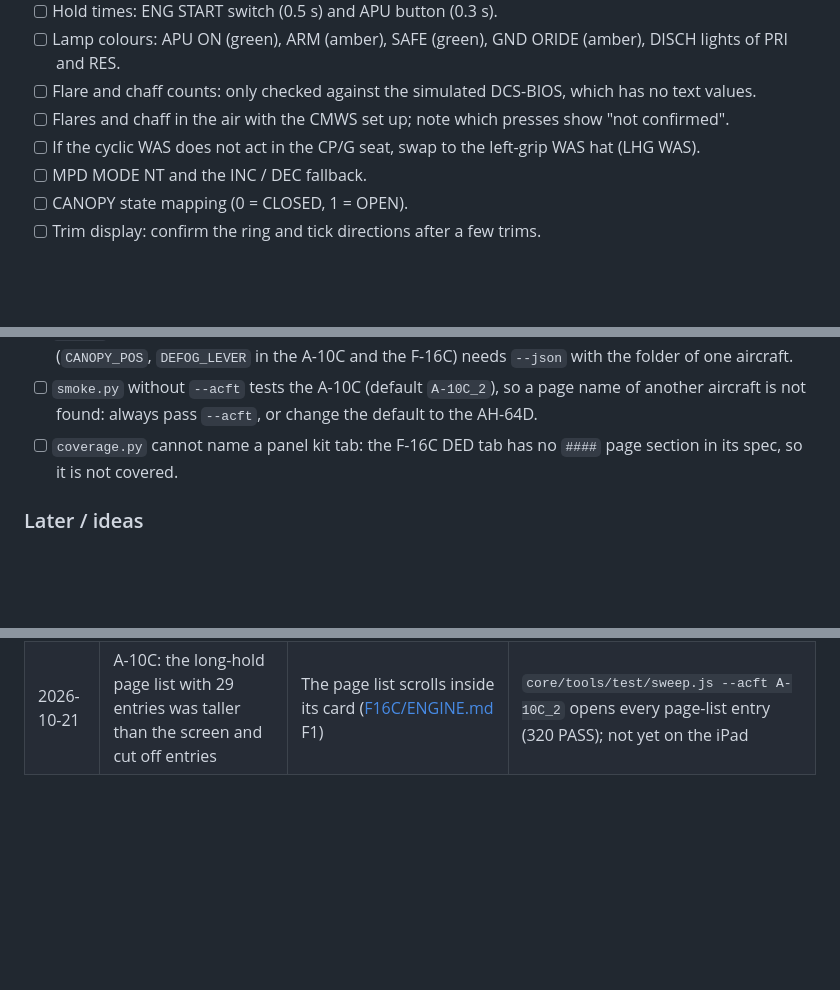
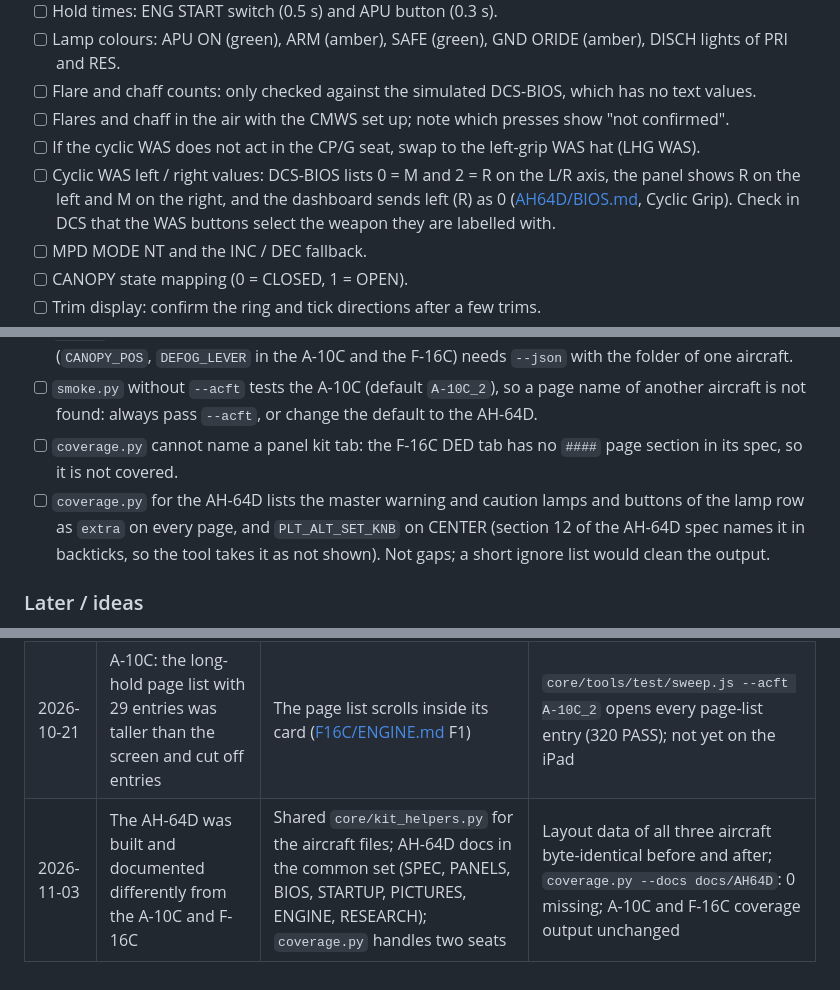
Before and after one commit to AlexanderHultsch/DCS-Dashboard, a Markdown page: docs/FIXES.md, 3 parts joined by grey strips. Rendered like a GitHub page; blank space fills up the shorter version.

```diff
--- a/docs/FIXES.md
+++ b/docs/FIXES.md
@@ -45,6 +45,7 @@ Temporary: the one list of everything still open, sorted by area. Delete an entr
 - [ ] Flare and chaff counts: only checked against the simulated DCS-BIOS, which has no text values.
 - [ ] Flares and chaff in the air with the CMWS set up; note which presses show "not confirmed".
 - [ ] If the cyclic WAS does not act in the CP/G seat, swap to the left-grip WAS hat (LHG WAS).
+- [ ] Cyclic WAS left / right values: DCS-BIOS lists 0 = M and 2 = R on the L/R axis, the panel shows R on the left and M on the right, and the dashboard sends left (R) as 0 ([AH64D/BIOS.md](AH64D/BIOS.md), Cyclic Grip). Check in DCS that the WAS buttons select the weapon they are labelled with.
 - [ ] MPD MODE NT and the INC / DEC fallback.
 - [ ] CANOPY state mapping (0 = CLOSED, 1 = OPEN).
 - [ ] Trim display: confirm the ring and tick directions after a few trims.
@@ -173,6 +174,7 @@ Temporary: the one list of everything still open, sorted by area. Delete an entr
 - [ ] `sim.py` resolves ids over all JSON files of the DCS-BIOS folder: an id that two aircraft share (`CANOPY_POS`, `DEFOG_LEVER` in the A-10C and the F-16C) needs `--json` with the folder of one aircraft.
 - [ ] `smoke.py` without `--acft` tests the A-10C (default `A-10C_2`), so a page name of another aircraft is not found: always pass `--acft`, or change the default to the AH-64D.
 - [ ] `coverage.py` cannot name a panel kit tab: the F-16C DED tab has no `####` page section in its spec, so it is not covered.
+- [ ] `coverage.py` for the AH-64D lists the master warning and caution lamps and buttons of the lamp row as `extra` on every page, and `PLT_ALT_SET_KNB` on CENTER (section 12 of the AH-64D spec names it in backticks, so the tool takes it as not shown). Not gaps; a short ignore list would clean the output.
 
 ### Later / ideas
 
@@ -199,3 +201,4 @@ The arrangement and text of the panel pages follow the photos. These are the pla
 | --- | --- | --- | --- |
 | 2026-10-11 | No way to look at the other seat; shared FIGHT page | Debug seat view, one FIGHT page per seat, gunner controls, TKR pad | Simulated DCS-BIOS in the browser, both seats and sizes; not yet in DCS |
 | 2026-10-21 | A-10C: the long-hold page list with 29 entries was taller than the screen and cut off entries | The page list scrolls inside its card ([F16C/ENGINE.md](F16C/ENGINE.md) F1) | `core/tools/test/sweep.js --acft A-10C_2` opens every page-list entry (320 PASS); not yet on the iPad |
+| 2026-11-03 | The AH-64D was built and documented differently from the A-10C and F-16C | Shared `core/kit_helpers.py` for the aircraft files; AH-64D docs in the common set (SPEC, PANELS, BIOS, STARTUP, PICTURES, ENGINE, RESEARCH); `coverage.py` handles two seats | Layout data of all three aircraft byte-identical before and after; `coverage.py --docs docs/AH64D`: 0 missing; A-10C and F-16C coverage output unchanged |
```
Also changed, not shown: README.md (+2 -2 lines), docs/SPEC.md (+1 -1 lines).
